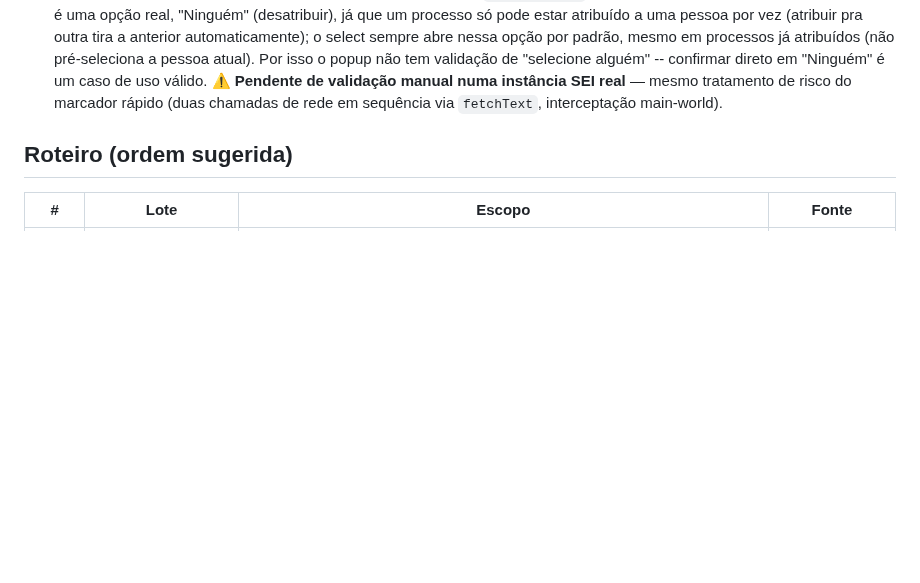
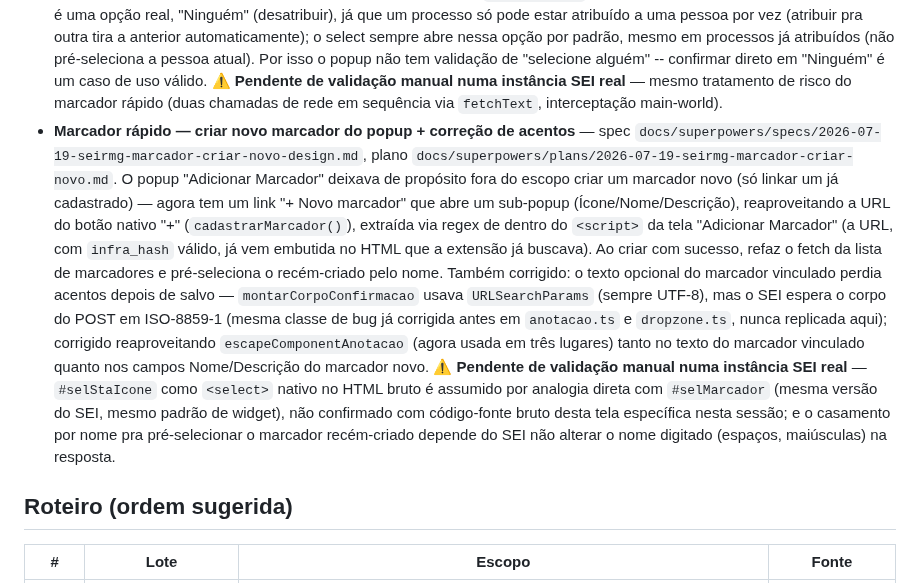
Before and after one commit to brunofreitasspe/seirmg, a Markdown page: docs/ROADMAP-LOTES.md, the part around the change. Drawn GitHub-style; blank space fills up the shorter version.

Commit message:
docs: registra criação de novo marcador + correção de acentos no roteiro

```diff
--- a/docs/ROADMAP-LOTES.md
+++ b/docs/ROADMAP-LOTES.md
@@ -52,6 +52,24 @@
   tem validação de "selecione alguém" -- confirmar direto em "Ninguém" é um caso de uso válido. ⚠️
   **Pendente de validação manual numa instância SEI real** — mesmo tratamento de risco do marcador
   rápido (duas chamadas de rede em sequência via `fetchText`, interceptação main-world).
+- **Marcador rápido — criar novo marcador do popup + correção de acentos** — spec
+  `docs/superpowers/specs/2026-07-19-seirmg-marcador-criar-novo-design.md`, plano
+  `docs/superpowers/plans/2026-07-19-seirmg-marcador-criar-novo.md`. O popup "Adicionar Marcador"
+  deixava de propósito fora do escopo criar um marcador novo (só linkar um já cadastrado) — agora
+  tem um link "+ Novo marcador" que abre um sub-popup (Ícone/Nome/Descrição), reaproveitando a URL
+  do botão nativo "+" (`cadastrarMarcador()`), extraída via regex de dentro do `<script>` da tela
+  "Adicionar Marcador" (a URL, com `infra_hash` válido, já vem embutida no HTML que a extensão já
+  buscava). Ao criar com sucesso, refaz o fetch da lista de marcadores e pré-seleciona o
+  recém-criado pelo nome. Também corrigido: o texto opcional do marcador vinculado perdia acentos
+  depois de salvo — `montarCorpoConfirmacao` usava `URLSearchParams` (sempre UTF-8), mas o SEI
+  espera o corpo do POST em ISO-8859-1 (mesma classe de bug já corrigida antes em `anotacao.ts` e
+  `dropzone.ts`, nunca replicada aqui); corrigido reaproveitando `escapeComponentAnotacao` (agora
+  usada em três lugares) tanto no texto do marcador vinculado quanto nos campos Nome/Descrição do
+  marcador novo. ⚠️ **Pendente de validação manual numa instância SEI real** — `#selStaIcone` como
+  `<select>` nativo no HTML bruto é assumido por analogia direta com `#selMarcador` (mesma versão do
+  SEI, mesmo padrão de widget), não confirmado com código-fonte bruto desta tela específica nesta
+  sessão; e o casamento por nome pra pré-selecionar o marcador recém-criado depende do SEI não
+  alterar o nome digitado (espaços, maiúsculas) na resposta.
 
 ## Roteiro (ordem sugerida)
 
```
